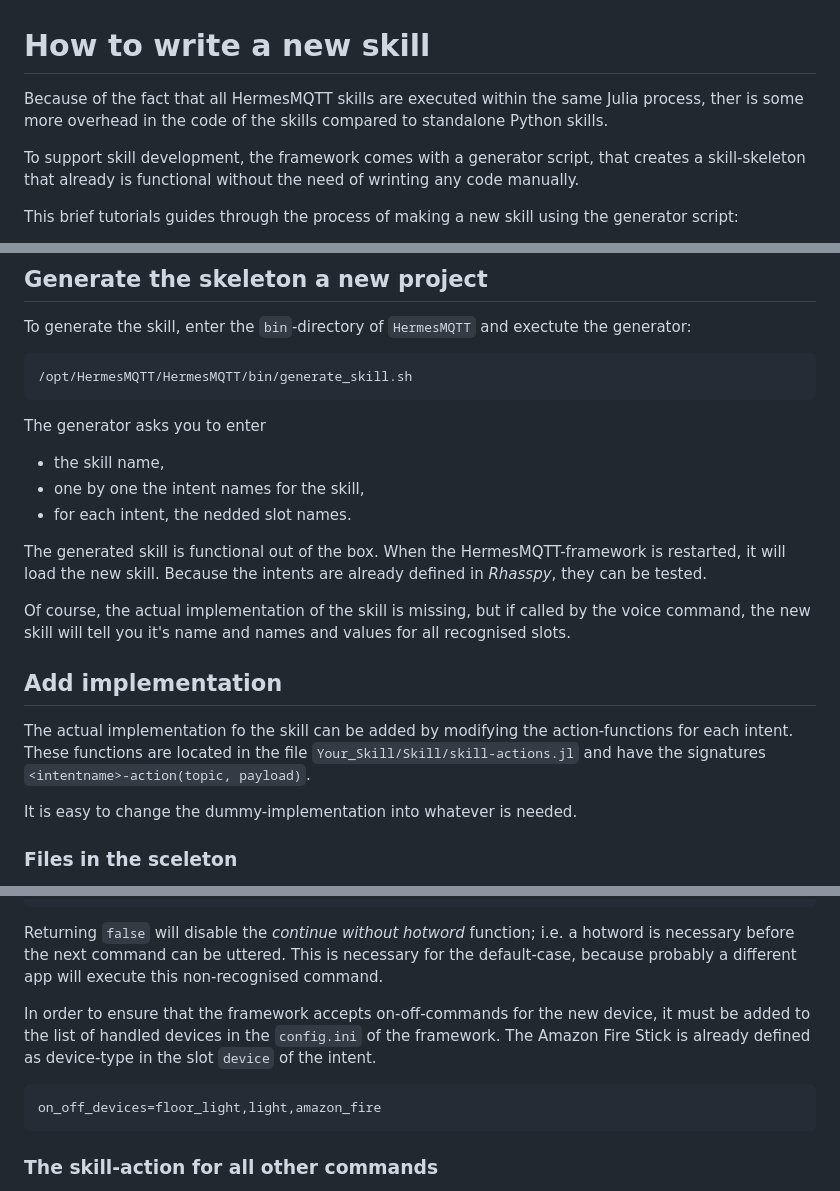
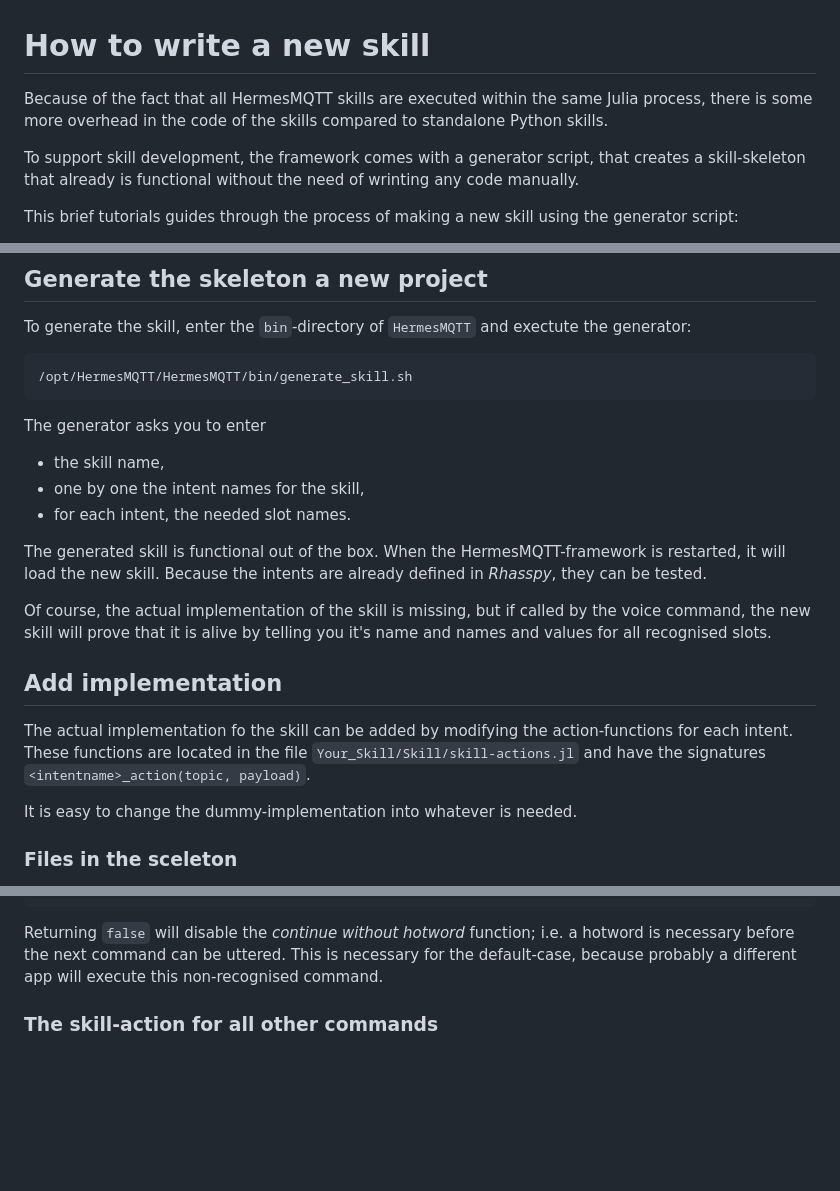
Before and after one commit to andreasdominik/HermesMQTT.jl, a Markdown page: docs/src/makeskill.md, 3 parts joined by grey strips. Drawn GitHub-style; blank space fills up the shorter version.

Commit message:
new skill docs

````diff
--- a/docs/src/makeskill.md
+++ b/docs/src/makeskill.md
@@ -1,7 +1,7 @@
 # How to write a new skill
 
 Because of the fact that all HermesMQTT skills are executed within
-the same Julia process, ther is some more overhead in the code of the skills
+the same Julia process, there is some more overhead in the code of the skills
 compared to standalone Python skills.
 
 To support skill development, the framework comes with a generator
@@ -42,7 +42,7 @@ To generate the skill, enter the `bin`-directory of
 The generator asks you to enter
 + the skill name,
 + one by one the intent names for the skill,
-+ for each intent, the nedded slot names.
++ for each intent, the needed slot names.
 
 The generated skill is functional out of the box. When the
 HermesMQTT-framework is restarted, it will load the new skill.
@@ -50,7 +50,8 @@ Because the intents are already defined in *Rhasspy*,
 they can be tested.
 
 Of course, the actual implementation of the skill is missing, but
-if called by the voice command, the new skill will tell you
+if called by the voice command, the new skill will prove that it is
+alive by telling  you
 it's name and names and values for all recognised slots.
 
 
@@ -60,7 +61,7 @@ The actual implementation fo the skill can be added by modifying the
 action-functions for each intent.
 These functions are located in the file
 `Your_Skill/Skill/skill-actions.jl` and have the signatures
-`<intentname>-action(topic, payload)`.
+`<intentname>_action(topic, payload)`.
 
 It is easy to change the dummy-implementation into whatever is needed.
 
@@ -247,15 +248,6 @@ a hotword is necessary before the next command can be uttered.
 This is necessary for the default-case, because probably a different
 app will execute this non-recognised command.
 
-In order to ensure that the framework accepts on-off-commands for the new
-device, it must be added to the list of handled devices in the `config.ini`
-of the framework. The Amazon Fire Stick is already defined as device-type
-in the slot `device` of the intent.
-
-```
-on_off_devices=floor_light,light,amazon_fire
-```
-
 
 ### The skill-action for all other commands
 
````
Also changed, not shown: other parts of docs/src/makeskill.md (+3 -3 lines).
